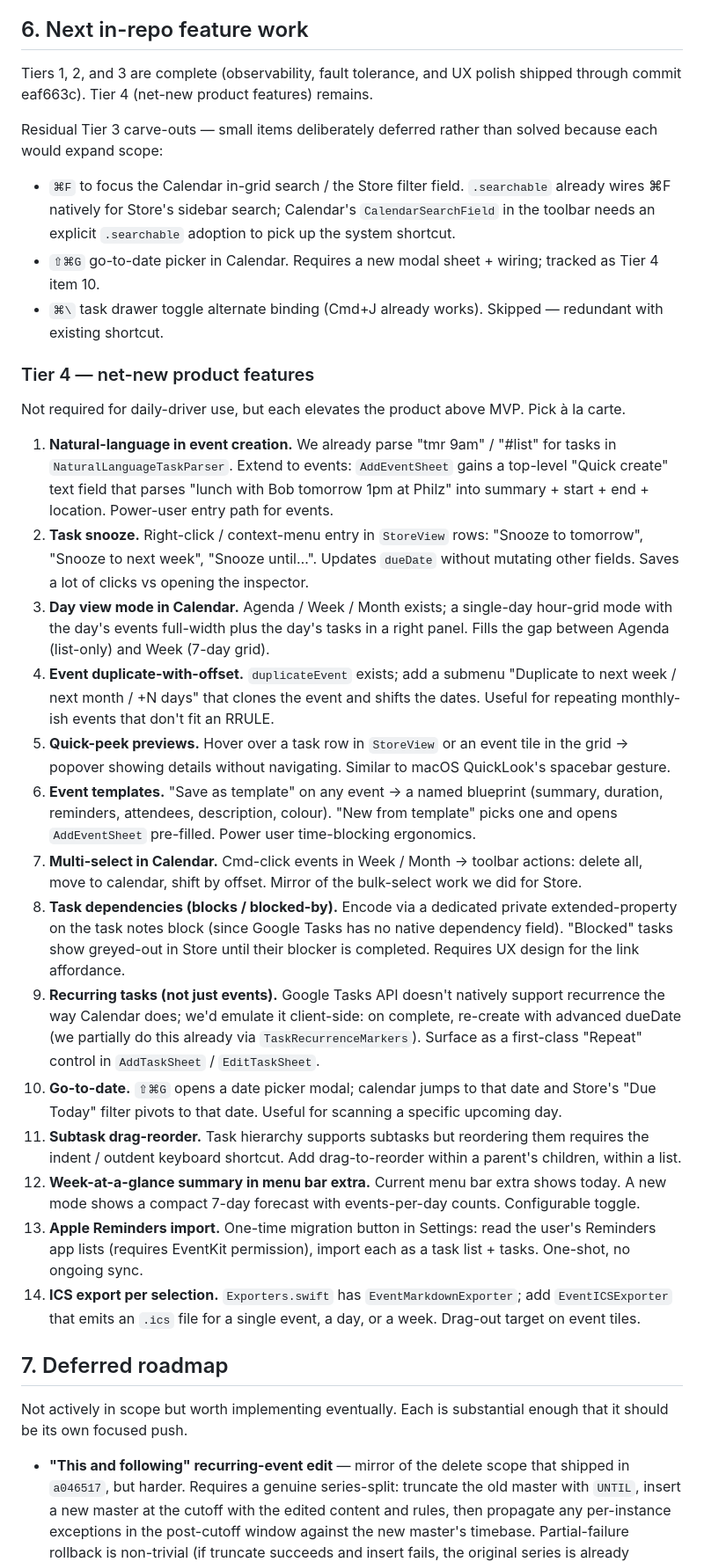
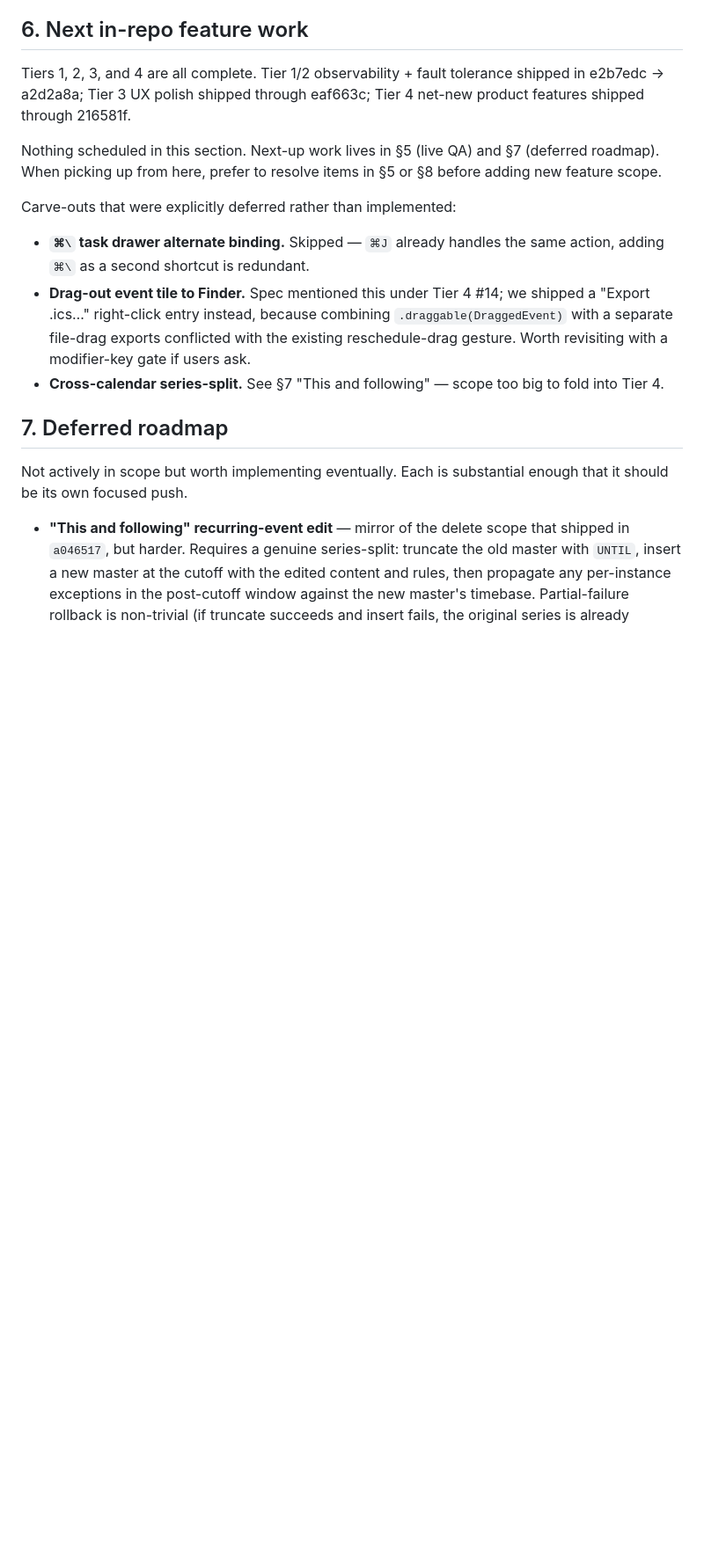
Before and after one commit to gongahkia/hot-cross-buns, a Markdown page: URGENT-TODO.md, the part around the change. Shown at 88% size. GitHub-like rendering; blank space fills up the shorter version.

Commit message:
docs: mark Tier 4 complete
All 14 Tier 4 items plus the Tier 3 ⌘F carve-out shipped through
commit 216581f. §6 collapses to a carve-out note and points at
§5 (live QA) / §7 (deferred roadmap) as the next scheduled work.

Co-Authored-By: Claude Opus 4.7 (1M context) <noreply@anthropic.com>

```diff
--- a/URGENT-TODO.md
+++ b/URGENT-TODO.md
@@ -82,32 +82,15 @@ Dogfood with a real account for at least one workday on macOS. Smoke checklist:
 
 ## 6. Next in-repo feature work
 
-Tiers 1, 2, and 3 are complete (observability, fault tolerance, and UX polish shipped through commit eaf663c). Tier 4 (net-new product features) remains.
+Tiers 1, 2, 3, and 4 are all complete. Tier 1/2 observability + fault tolerance shipped in e2b7edc → a2d2a8a; Tier 3 UX polish shipped through eaf663c; Tier 4 net-new product features shipped through 216581f.
 
-Residual Tier 3 carve-outs — small items deliberately deferred rather than solved because each would expand scope:
+Nothing scheduled in this section. Next-up work lives in §5 (live QA) and §7 (deferred roadmap). When picking up from here, prefer to resolve items in §5 or §8 before adding new feature scope.
 
-- `⌘F` to focus the Calendar in-grid search / the Store filter field. `.searchable` already wires ⌘F natively for Store's sidebar search; Calendar's `CalendarSearchField` in the toolbar needs an explicit `.searchable` adoption to pick up the system shortcut.
-- `⇧⌘G` go-to-date picker in Calendar. Requires a new modal sheet + wiring; tracked as Tier 4 item 10.
-- `⌘\` task drawer toggle alternate binding (Cmd+J already works). Skipped — redundant with existing shortcut.
+Carve-outs that were explicitly deferred rather than implemented:
 
-### Tier 4 — net-new product features
-
-Not required for daily-driver use, but each elevates the product above MVP. Pick à la carte.
-
-1. **Natural-language in event creation.** We already parse "tmr 9am" / "#list" for tasks in `NaturalLanguageTaskParser`. Extend to events: `AddEventSheet` gains a top-level "Quick create" text field that parses "lunch with Bob tomorrow 1pm at Philz" into summary + start + end + location. Power-user entry path for events.
-2. **Task snooze.** Right-click / context-menu entry in `StoreView` rows: "Snooze to tomorrow", "Snooze to next week", "Snooze until…". Updates `dueDate` without mutating other fields. Saves a lot of clicks vs opening the inspector.
-3. **Day view mode in Calendar.** Agenda / Week / Month exists; a single-day hour-grid mode with the day's events full-width plus the day's tasks in a right panel. Fills the gap between Agenda (list-only) and Week (7-day grid).
-4. **Event duplicate-with-offset.** `duplicateEvent` exists; add a submenu "Duplicate to next week / next month / +N days" that clones the event and shifts the dates. Useful for repeating monthly-ish events that don't fit an RRULE.
-5. **Quick-peek previews.** Hover over a task row in `StoreView` or an event tile in the grid → popover showing details without navigating. Similar to macOS QuickLook's spacebar gesture.
-6. **Event templates.** "Save as template" on any event → a named blueprint (summary, duration, reminders, attendees, description, colour). "New from template" picks one and opens `AddEventSheet` pre-filled. Power user time-blocking ergonomics.
-7. **Multi-select in Calendar.** Cmd-click events in Week / Month → toolbar actions: delete all, move to calendar, shift by offset. Mirror of the bulk-select work we did for Store.
-8. **Task dependencies (blocks / blocked-by).** Encode via a dedicated private extended-property on the task notes block (since Google Tasks has no native dependency field). "Blocked" tasks show greyed-out in Store until their blocker is completed. Requires UX design for the link affordance.
-9. **Recurring tasks (not just events).** Google Tasks API doesn't natively support recurrence the way Calendar does; we'd emulate it client-side: on complete, re-create with advanced dueDate (we partially do this already via `TaskRecurrenceMarkers`). Surface as a first-class "Repeat" control in `AddTaskSheet` / `EditTaskSheet`.
-10. **Go-to-date.** `⇧⌘G` opens a date picker modal; calendar jumps to that date and Store's "Due Today" filter pivots to that date. Useful for scanning a specific upcoming day.
-11. **Subtask drag-reorder.** Task hierarchy supports subtasks but reordering them requires the indent / outdent keyboard shortcut. Add drag-to-reorder within a parent's children, within a list.
-12. **Week-at-a-glance summary in menu bar extra.** Current menu bar extra shows today. A new mode shows a compact 7-day forecast with events-per-day counts. Configurable toggle.
-13. **Apple Reminders import.** One-time migration button in Settings: read the user's Reminders app lists (requires EventKit permission), import each as a task list + tasks. One-shot, no ongoing sync.
-14. **ICS export per selection.** `Exporters.swift` has `EventMarkdownExporter`; add `EventICSExporter` that emits an `.ics` file for a single event, a day, or a week. Drag-out target on event tiles.
+- **`⌘\` task drawer alternate binding.** Skipped — `⌘J` already handles the same action, adding `⌘\` as a second shortcut is redundant.
+- **Drag-out event tile to Finder.** Spec mentioned this under Tier 4 #14; we shipped a "Export .ics…" right-click entry instead, because combining `.draggable(DraggedEvent)` with a separate file-drag exports conflicted with the existing reschedule-drag gesture. Worth revisiting with a modifier-key gate if users ask.
+- **Cross-calendar series-split.** See §7 "This and following" — scope too big to fold into Tier 4.
 
 ## 7. Deferred roadmap
 
```
